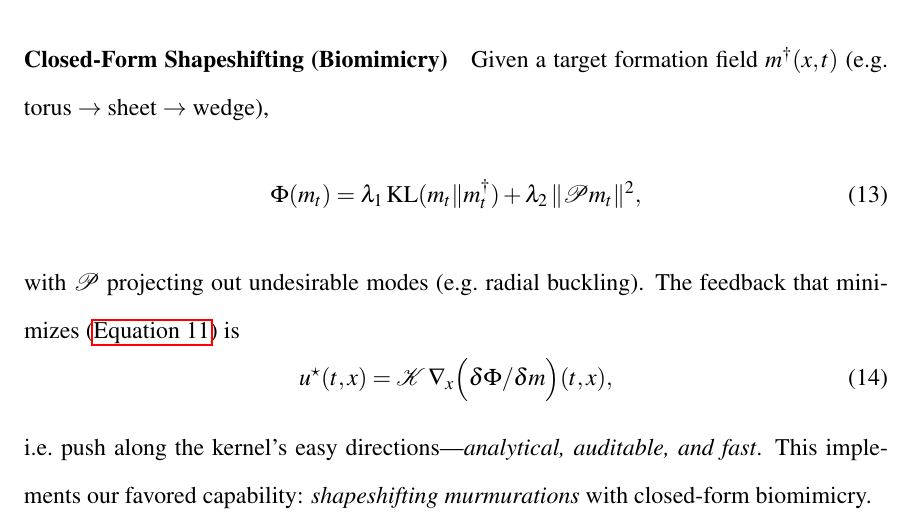
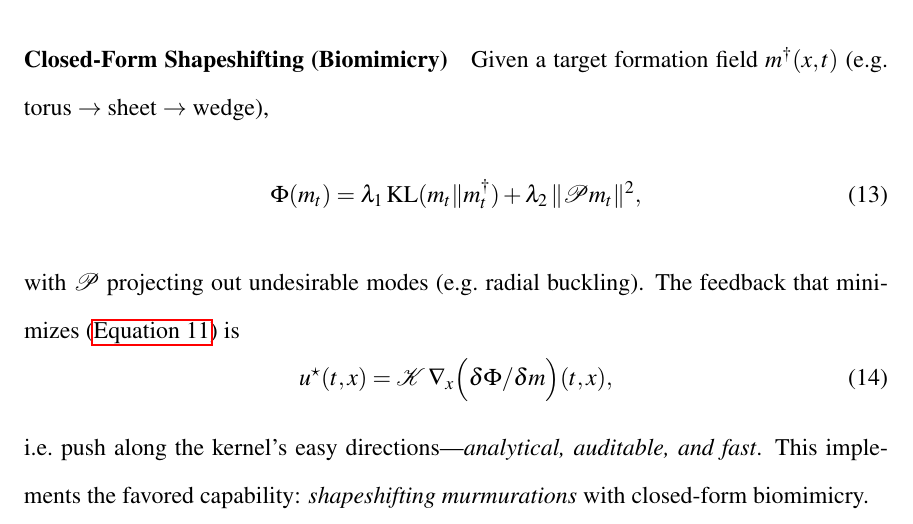
Before and after one commit to atlaslabsworld/Jiosi-Murmurations, a LaTeX thesis (Flocking_Murmuration_Drones.tex): part of page 12 of 21, cut so that both start at the same text. Compiled offline with pdfLaTeX.

Commit message:
docs: update terminology and phrasing for clarity
- replace curly quotes with straight quotes for consistency
- clarify phrasing to improve readability and focus on general capability
Enhances document clarity and consistency for future reference

```diff
--- a/Flocking_Murmuration_Drones.tex
+++ b/Flocking_Murmuration_Drones.tex
@@ -229,8 +229,8 @@ with $\mathcal{P}$ projecting out undesirable modes (e.g.\ radial buckling). The
 \begin{equation}
 \label{eq:kernel-feedback}u^\star(t,x)=\mathcal{K}\,\nabla_x \Big(\delta\Phi/\delta m\Big)(t,x),
 \end{equation}
-i.e.\ push along the kernel’s easy directions—\emph{analytical, auditable, and fast}.
-This implements our favored capability: \emph{shapeshifting murmurations} with closed-form biomimicry.
+i.e.\ push along the kernel's easy directions—\emph{analytical, auditable, and fast}.
+This implements the favored capability: \emph{shapeshifting murmurations} with closed-form biomimicry.
 
 \subsection{Implementation Skeleton (No Bellman, No RL)}
 \vspace{-0.25em}
```
Also changed, not shown: Flocking_Murmuration_Drones.pdf, Flocking_Murmuration_Drones.tex (2 more changed lines).
